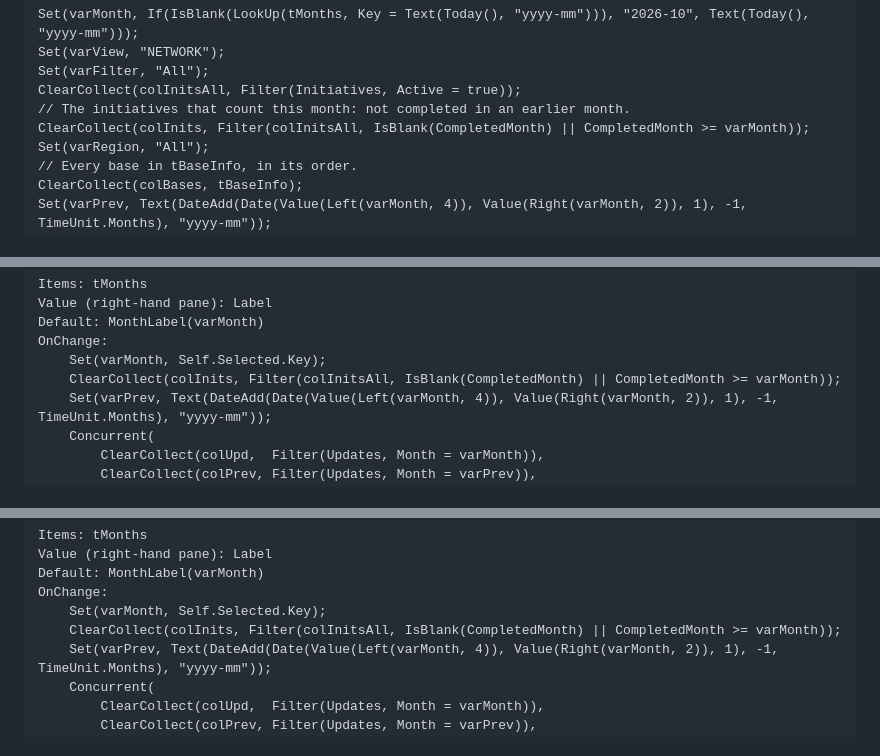
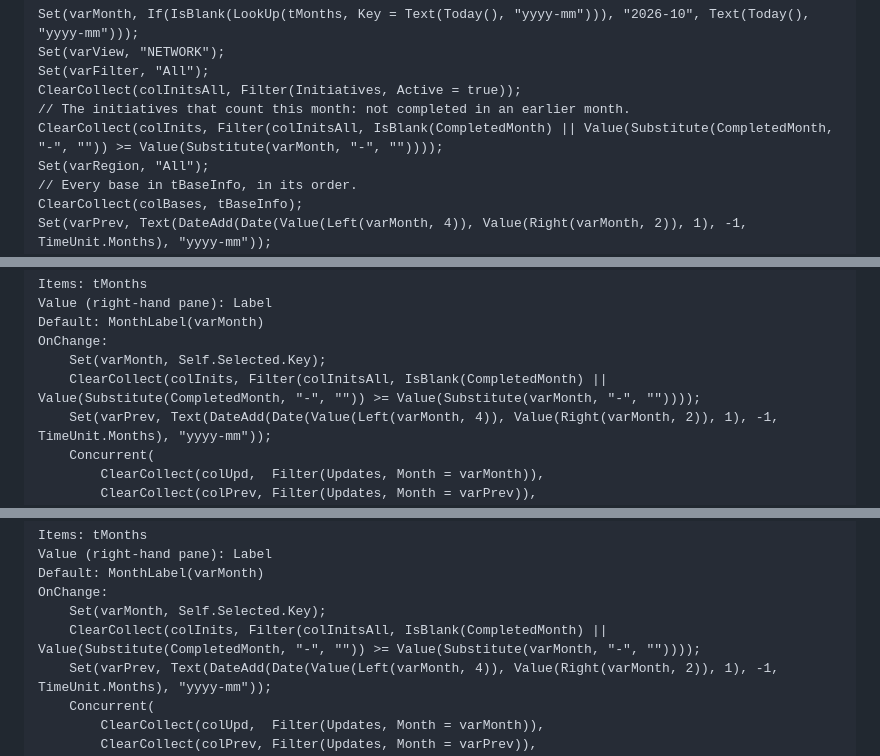
Before and after one commit to aleoliveto/portablecharger, a Markdown page: powerapps/BUILD.md, 3 parts joined by grey strips. Rendered like a GitHub page.

```diff
--- a/powerapps/BUILD.md
+++ b/powerapps/BUILD.md
@@ -254,7 +254,7 @@ Set(varView, "NETWORK");
 Set(varFilter, "All");
 ClearCollect(colInitsAll, Filter(Initiatives, Active = true));
 // The initiatives that count this month: not completed in an earlier month.
-ClearCollect(colInits, Filter(colInitsAll, IsBlank(CompletedMonth) || CompletedMonth >= varMonth));
+ClearCollect(colInits, Filter(colInitsAll, IsBlank(CompletedMonth) || Value(Substitute(CompletedMonth, "-", "")) >= Value(Substitute(varMonth, "-", ""))));
 Set(varRegion, "All");
 // Every base in tBaseInfo, in its order.
 ClearCollect(colBases, tBaseInfo);
@@ -379,7 +379,7 @@ Value (right-hand pane): Label
 Default: MonthLabel(varMonth)
 OnChange:
     Set(varMonth, Self.Selected.Key);
-    ClearCollect(colInits, Filter(colInitsAll, IsBlank(CompletedMonth) || CompletedMonth >= varMonth));
+    ClearCollect(colInits, Filter(colInitsAll, IsBlank(CompletedMonth) || Value(Substitute(CompletedMonth, "-", "")) >= Value(Substitute(varMonth, "-", ""))));
     Set(varPrev, Text(DateAdd(Date(Value(Left(varMonth, 4)), Value(Right(varMonth, 2)), 1), -1, TimeUnit.Months), "yyyy-mm"));
     Concurrent(
         ClearCollect(colUpd,  Filter(Updates, Month = varMonth)),
@@ -970,7 +970,7 @@ Value (right-hand pane): Label
 Default: MonthLabel(varMonth)
 OnChange:
     Set(varMonth, Self.Selected.Key);
-    ClearCollect(colInits, Filter(colInitsAll, IsBlank(CompletedMonth) || CompletedMonth >= varMonth));
+    ClearCollect(colInits, Filter(colInitsAll, IsBlank(CompletedMonth) || Value(Substitute(CompletedMonth, "-", "")) >= Value(Substitute(varMonth, "-", ""))));
     Set(varPrev, Text(DateAdd(Date(Value(Left(varMonth, 4)), Value(Right(varMonth, 2)), 1), -1, TimeUnit.Months), "yyyy-mm"));
     Concurrent(
         ClearCollect(colUpd,  Filter(Updates, Month = varMonth)),
```
Also changed, not shown: other parts of powerapps/BUILD.md (+4 -4 lines).
